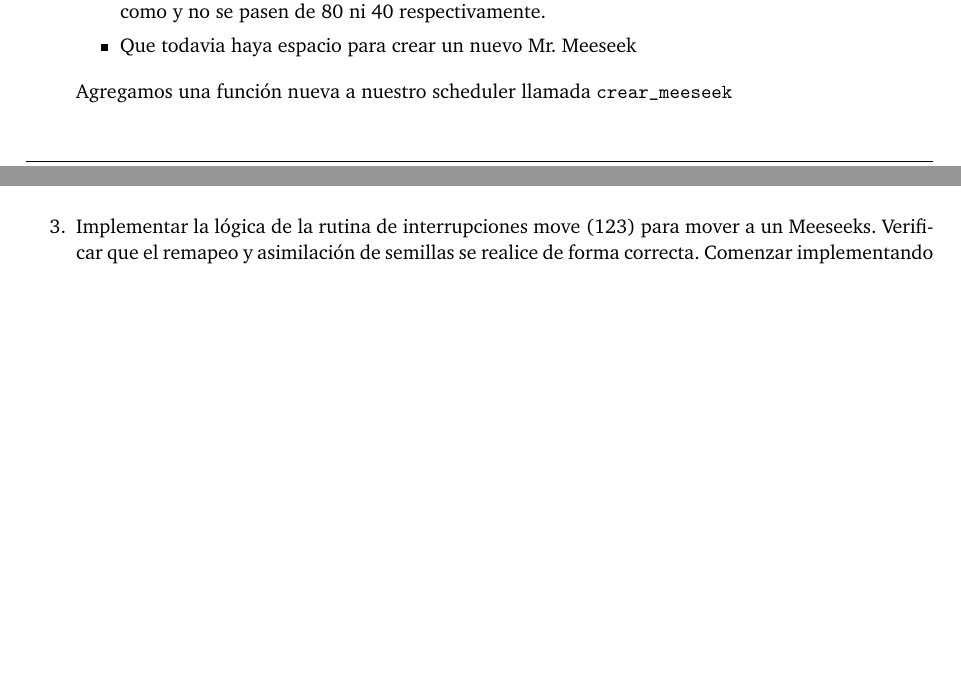
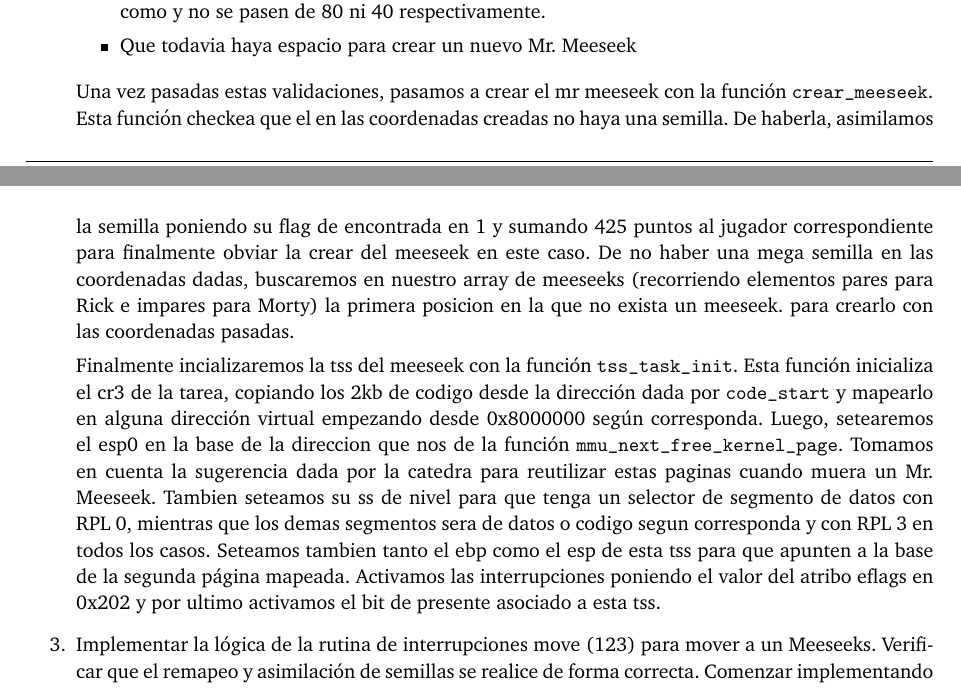
Before and after one commit to msotomayor95/Low-Power, a LaTeX document (doc/informe.tex): two parts of pages 9 and 10 of 10, joined at a grey line, cut so that both start at the same text, the shorter picture padded with empty space. Compiled offline with pdfLaTeX.

Commit message:
Ejercicio 7a terminado

```diff
--- a/doc/informe.tex
+++ b/doc/informe.tex
@@ -406,7 +406,9 @@ El ejercicio esta dise\~nado para que podamos ver como escribir en memoria utili
 		\item Que todavia haya espacio para crear un nuevo Mr. Meeseek
 	\end{itemize}
 
-	Agregamos una funci\'on nueva a nuestro scheduler llamada \texttt{crear\_meeseek}
+	Una vez pasadas estas validaciones, pasamos a crear el mr meeseek con la funci\'on \texttt{crear\_meeseek}. Esta funci\'on checkea que el en las coordenadas creadas no haya una semilla. De haberla, asimilamos la semilla poniendo su flag de encontrada en 1 y sumando 425 puntos al jugador correspondiente para finalmente obviar la crear del meeseek en este caso. De no haber una mega semilla en las coordenadas dadas, buscaremos en nuestro array de meeseeks (recorriendo elementos pares para Rick e impares para Morty) la primera posicion en la que no exista un meeseek. para crearlo con las coordenadas pasadas.
+
+	Finalmente incializaremos la tss del meeseek con la funci\'on \texttt{tss\_task\_init}. Esta funci\'on inicializa el cr3 de la tarea, copiando los 2kb de codigo desde la direcci\'on dada por \texttt{code\_start} y mapearlo en alguna direcci\'on virtual empezando desde 0x8000000 seg\'un corresponda. Luego, setearemos el esp0 en la base de la direccion que nos de la funci\'on \texttt{mmu\_next\_free\_kernel\_page}. Tomamos en cuenta la sugerencia dada por la catedra para reutilizar estas paginas cuando muera un Mr. Meeseek. Tambien seteamos su ss de nivel para que tenga un selector de segmento de datos con RPL 0, mientras que los demas segmentos sera de datos o codigo segun corresponda y con RPL 3 en todos los casos. Seteamos tambien tanto el ebp como el esp de esta tss para que apunten a la base de la segunda p\'agina mapeada. Activamos las interrupciones poniendo el valor del atribo eflags en 0x202 y por ultimo activamos el bit de presente asociado a esta tss.
 
 	\item Implementar la lógica de la rutina de interrupciones move (123) para mover a un Meeseeks. Verificar que el remapeo y asimilación de semillas se realice de forma correcta. Comenzar implementando sin restricciones de movimiento.
 
```
